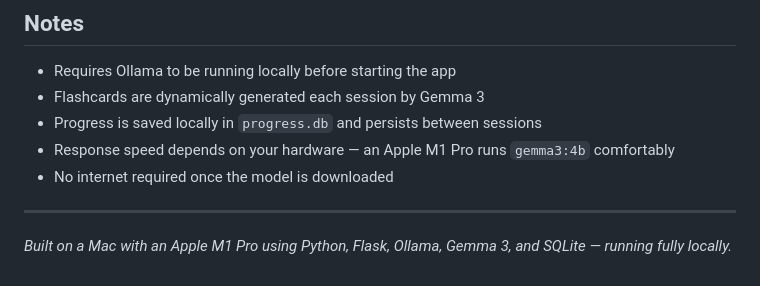
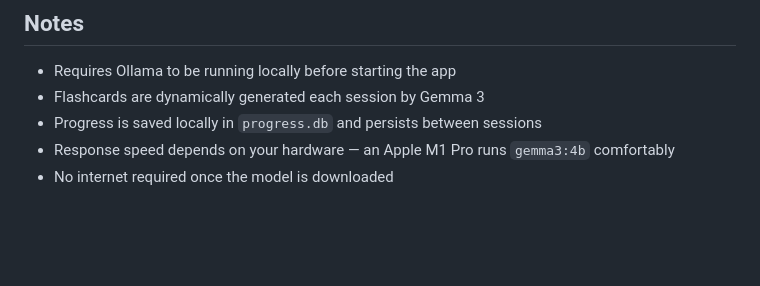
Before and after one commit to ReiltasGG/language-buddy, a Markdown page: README.md, the part around one of its changes. GitHub-like rendering; blank space fills up the shorter version.

Commit message:
Refine README formatting and content

```diff
--- a/README.md
+++ b/README.md
@@ -136,7 +136,3 @@ language-buddy/
 - Progress is saved locally in `progress.db` and persists between sessions
 - Response speed depends on your hardware — an Apple M1 Pro runs `gemma3:4b` comfortably
 - No internet required once the model is downloaded
-
----
-
-*Built on a Mac with an Apple M1 Pro using Python, Flask, Ollama, Gemma 3, and SQLite — running fully locally.*
```
Also changed, not shown: other parts of README.md (+6 -6 lines).
